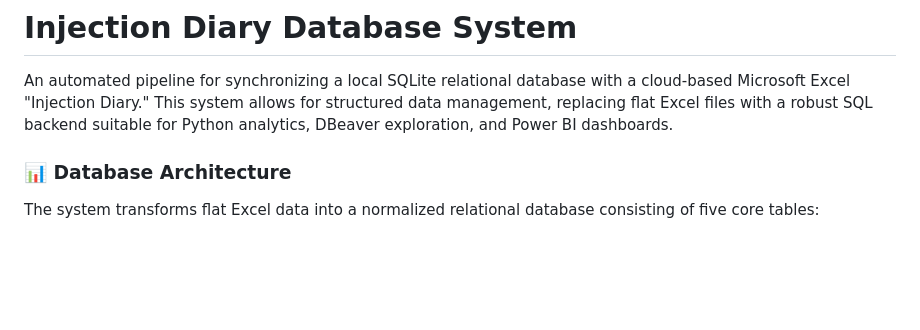
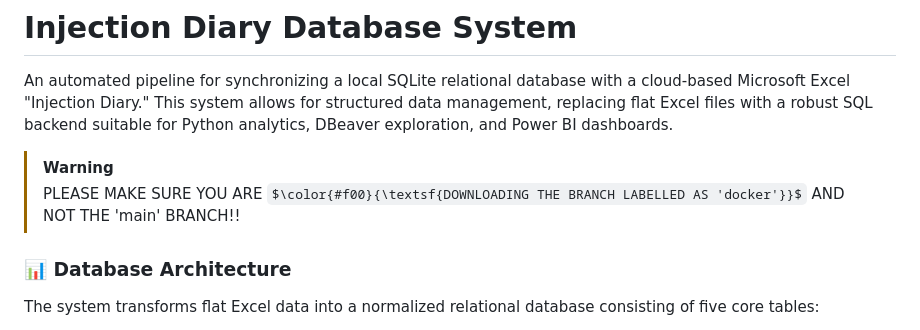
Before and after one commit to ajax5692/Injection_Diary_Database_BVC, a Markdown page: README.md, the part around the change. Rendered like a GitHub page; some formulas as TeX source; blank space fills up the shorter version.

Commit message:
Update README with branch download warning
Added a warning about downloading the correct branch.

```diff
--- a/README.md
+++ b/README.md
@@ -1,6 +1,9 @@
 # Injection Diary Database System
 
 An automated pipeline for synchronizing a local SQLite relational database with a cloud-based Microsoft Excel "Injection Diary." This system allows for structured data management, replacing flat Excel files with a robust SQL backend suitable for Python analytics, DBeaver exploration, and Power BI dashboards.
+
+> [!WARNING]
+> PLEASE MAKE SURE YOU ARE $\color{#f00}{\textsf{DOWNLOADING THE BRANCH LABELLED AS 'docker'}}$ AND NOT THE 'main' BRANCH!!
 
 ### 📊 Database Architecture
 The system transforms flat Excel data into a normalized relational database consisting of five core tables:
```
